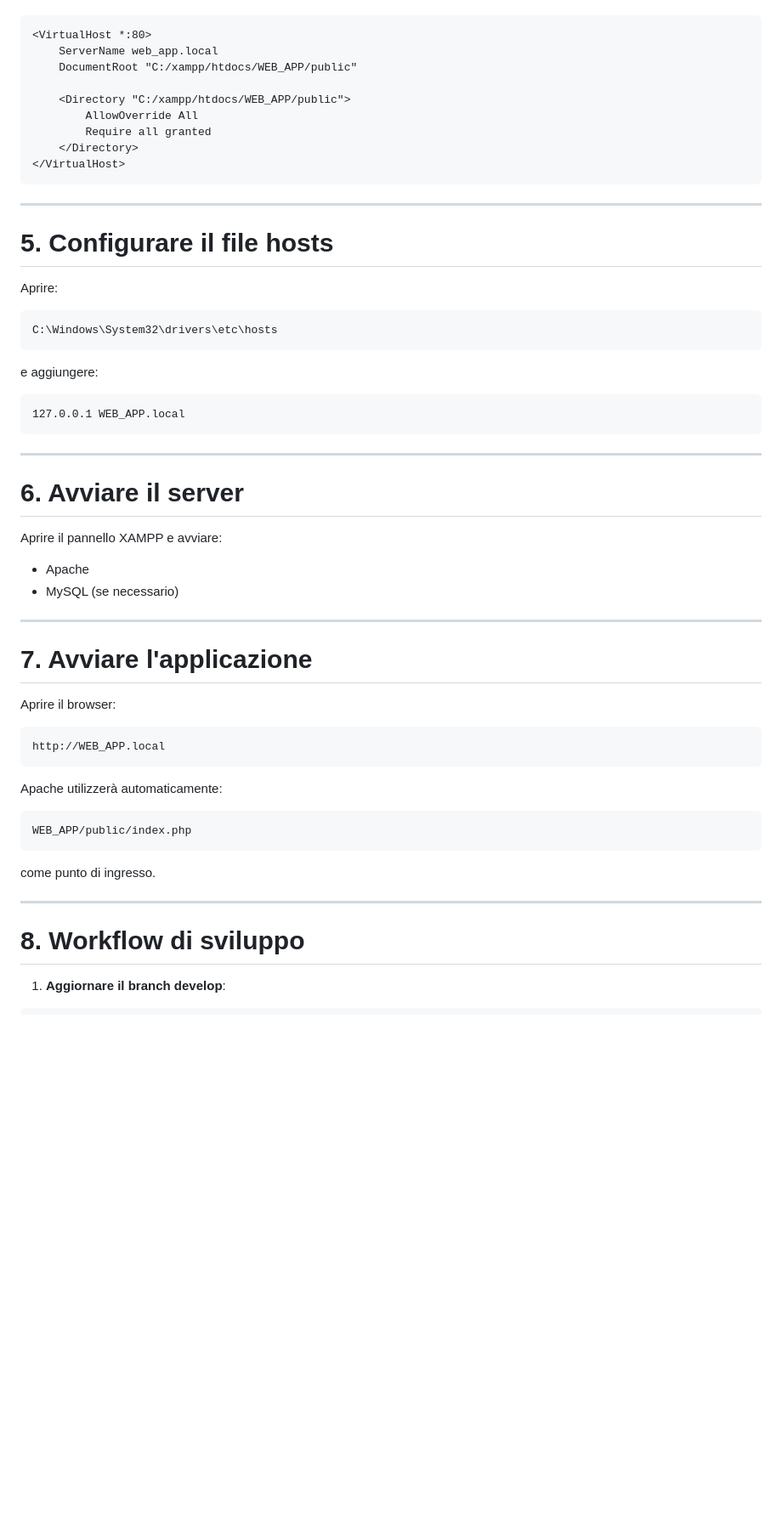
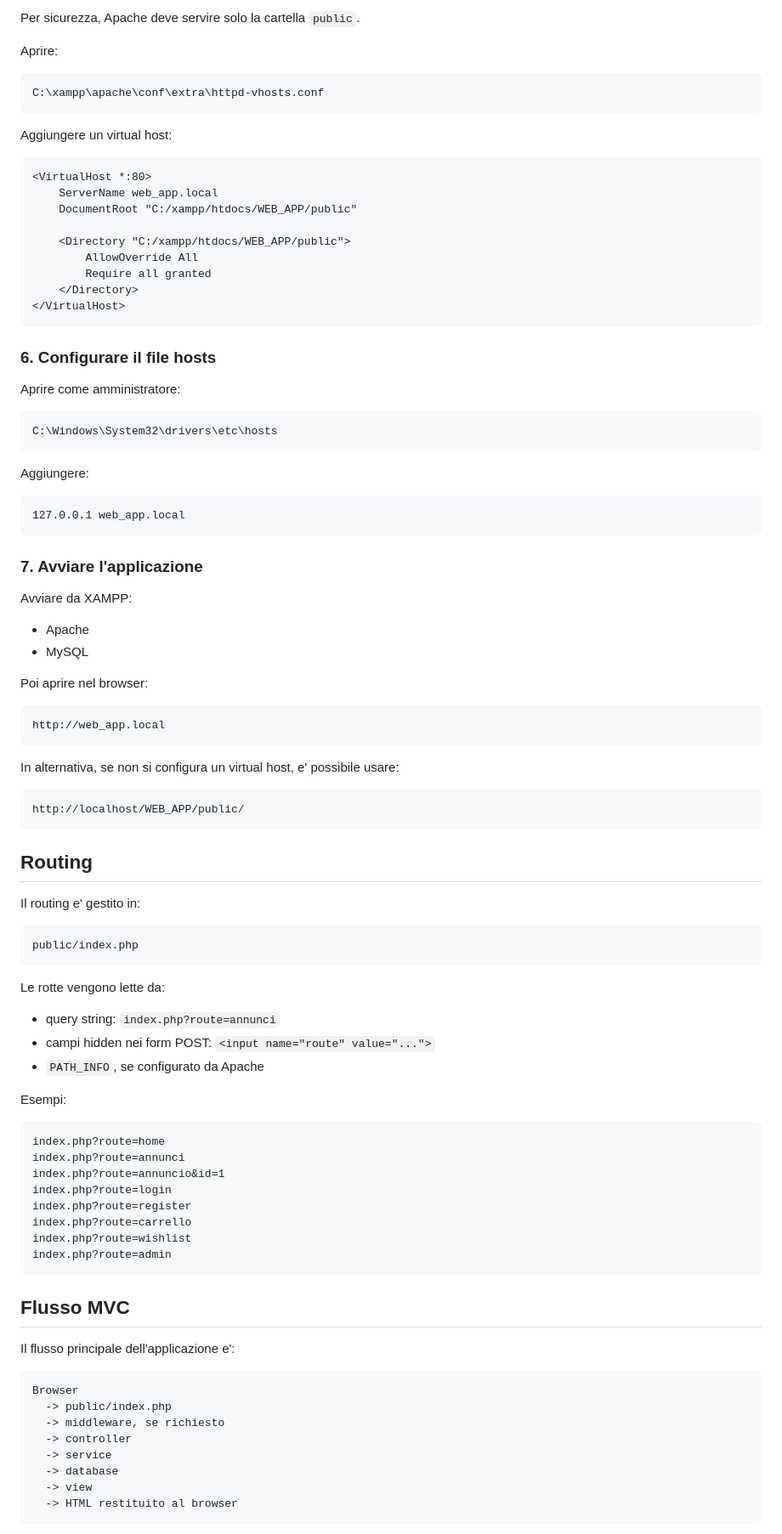
Before and after one commit to CSMEnterprise/WEB_APP, a Markdown page: README.md, the part around one of its changes. Shown at 85% size. Rendered like a GitHub page; blank space fills up the shorter version.

````diff
--- a/README.md
+++ b/README.md
@@ -120,3 +161,14 @@ e aggiungere:
+Per sicurezza, Apache deve servire solo la cartella `public`.
+
+Aprire:
+
+```text
+C:\xampp\apache\conf\extra\httpd-vhosts.conf
+```
+
+Aggiungere un virtual host:
+
+```apache
 <VirtualHost *:80>
     ServerName web_app.local
     DocumentRoot "C:/xampp/htdocs/WEB_APP/public"
@@ -128,51 +180,78 @@ e aggiungere:
 </VirtualHost>
 ```
 
----
+### 6. Configurare il file hosts
 
-# 5. Configurare il file hosts
+Aprire come amministratore:
 
-Aprire:
-
-```
+```text
 C:\Windows\System32\drivers\etc\hosts
 ```
 
-e aggiungere:
+Aggiungere:
 
-```
-127.0.0.1 WEB_APP.local
+```text
+127.0.0.1 web_app.local
 ```
 
----
+### 7. Avviare l'applicazione
 
-# 6. Avviare il server
+Avviare da XAMPP:
 
-Aprire il pannello XAMPP e avviare:
+- Apache
+- MySQL
 
-* Apache
-* MySQL (se necessario)
+Poi aprire nel browser:
 
----
-
-# 7. Avviare l'applicazione
-
-Aprire il browser:
-
-```
-http://WEB_APP.local
+```text
+http://web_app.local
 ```
 
-Apache utilizzerà automaticamente:
+In alternativa, se non si configura un virtual host, e' possibile usare:
 
-```
-WEB_APP/public/index.php
+```text
+http://localhost/WEB_APP/public/
 ```
 
-come punto di ingresso.
+## Routing
 
----
+Il routing e' gestito in:
 
-# 8. Workflow di sviluppo
+```text
+public/index.php
+```
 
-1. **Aggiornare il branch develop**:
+Le rotte vengono lette da:
+
+- query string: `index.php?route=annunci`
+- campi hidden nei form POST: `<input name="route" value="...">`
+- `PATH_INFO`, se configurato da Apache
+
+Esempi:
+
+```text
+index.php?route=home
+index.php?route=annunci
+index.php?route=annuncio&id=1
+index.php?route=login
+index.php?route=register
+index.php?route=carrello
+index.php?route=wishlist
+index.php?route=admin
+```
+
+## Flusso MVC
+
+Il flusso principale dell'applicazione e':
+
+```text
+Browser
+  -> public/index.php
+  -> middleware, se richiesto
+  -> controller
+  -> service
+  -> database
+  -> view
+  -> HTML restituito al browser
+```
+
````
Also changed, not shown: other parts of README.md (+166 -107 lines).
